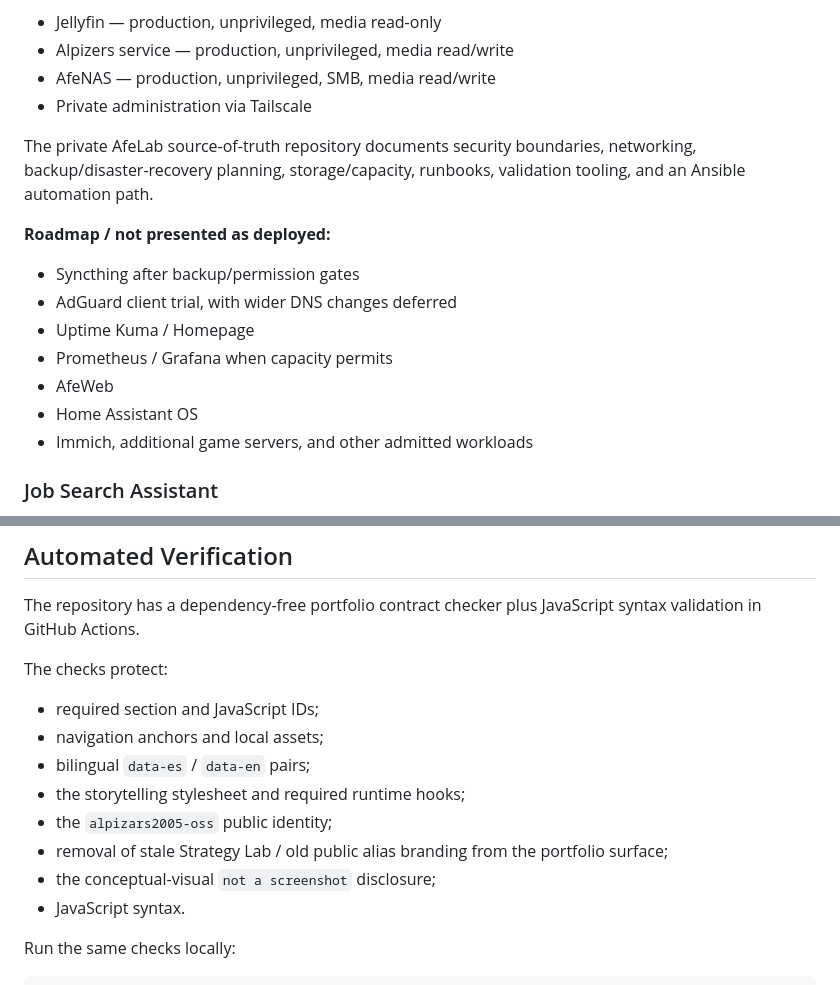
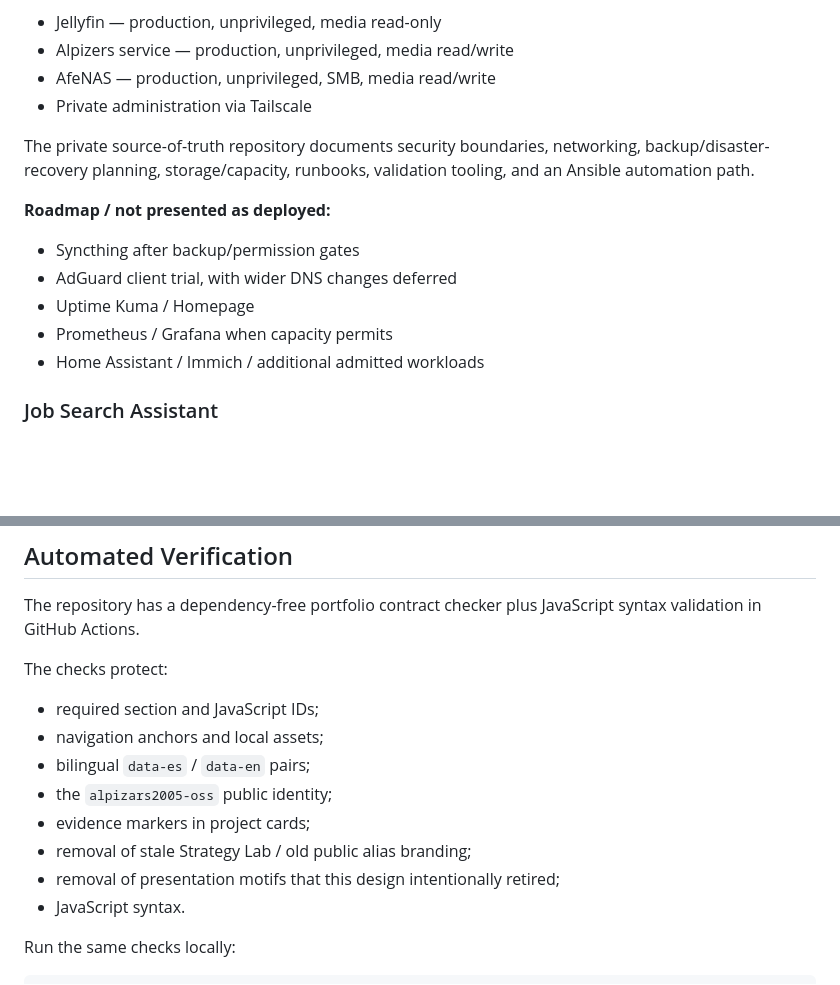
Before and after one commit to alpizars2005-oss/aalfredo-dev, a Markdown page: README.md, 2 parts joined by grey strips. Drawn GitHub-style; blank space fills up the shorter version.

```diff
--- a/README.md
+++ b/README.md
@@ -50,7 +66,7 @@ Private infrastructure project centered on Proxmox and Linux services.
 - AfeNAS — production, unprivileged, SMB, media read/write
 - Private administration via Tailscale
 
-The private AfeLab source-of-truth repository documents security boundaries, networking, backup/disaster-recovery planning, storage/capacity, runbooks, validation tooling, and an Ansible automation path.
+The private source-of-truth repository documents security boundaries, networking, backup/disaster-recovery planning, storage/capacity, runbooks, validation tooling, and an Ansible automation path.
 
 **Roadmap / not presented as deployed:**
 
@@ -58,9 +74,7 @@ The private AfeLab source-of-truth repository documents security boundaries, net
 - AdGuard client trial, with wider DNS changes deferred
 - Uptime Kuma / Homepage
 - Prometheus / Grafana when capacity permits
-- AfeWeb
-- Home Assistant OS
-- Immich, additional game servers, and other admitted workloads
+- Home Assistant / Immich / additional admitted workloads
 
 ### Job Search Assistant
 
@@ -104,10 +118,10 @@ The checks protect:
 - required section and JavaScript IDs;
 - navigation anchors and local assets;
 - bilingual `data-es` / `data-en` pairs;
-- the storytelling stylesheet and required runtime hooks;
 - the `alpizars2005-oss` public identity;
-- removal of stale Strategy Lab / old public alias branding from the portfolio surface;
-- the conceptual-visual `not a screenshot` disclosure;
+- evidence markers in project cards;
+- removal of stale Strategy Lab / old public alias branding;
+- removal of presentation motifs that this design intentionally retired;
 - JavaScript syntax.
 
 Run the same checks locally:
```
Also changed, not shown: other parts of README.md (+23 -7 lines).
